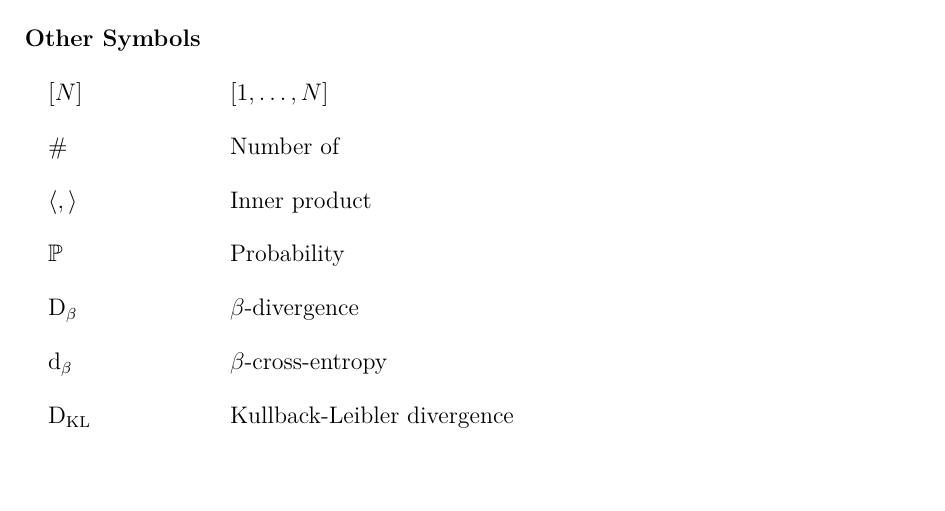
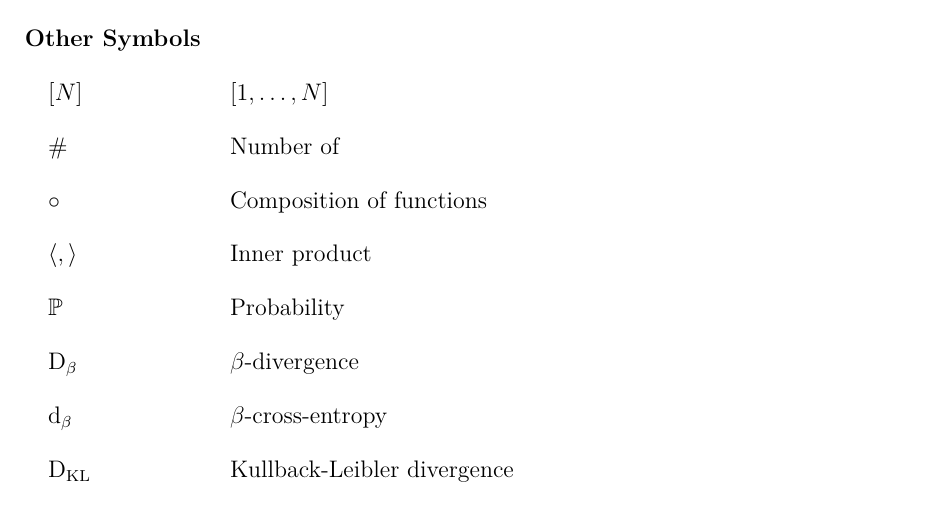
Before and after one commit to dionman/thesis, a LaTeX thesis (thesis.tex, which reads Chapter1/chapter1.tex): part of page 122 of 139, cut so that both start at the same text, the shorter picture padded with empty space. Compiled offline with pdfLaTeX.

```diff
--- a/Chapter1/chapter1.tex
+++ b/Chapter1/chapter1.tex
@@ -72,6 +72,7 @@
 \nomenclature[D]{$\sim$}{Distributed as}
 \nomenclature[D]{$\propto$}{Proportional to}
 \nomenclature[D]{$\langle , \rangle$}{Inner product}
+\nomenclature[D]{$\circ$}{Composition of functions}
 
 % Superscripts
 \nomenclature[E]{$\widetilde{\phantom{X}}$}{Computed on pseudodata}
```
